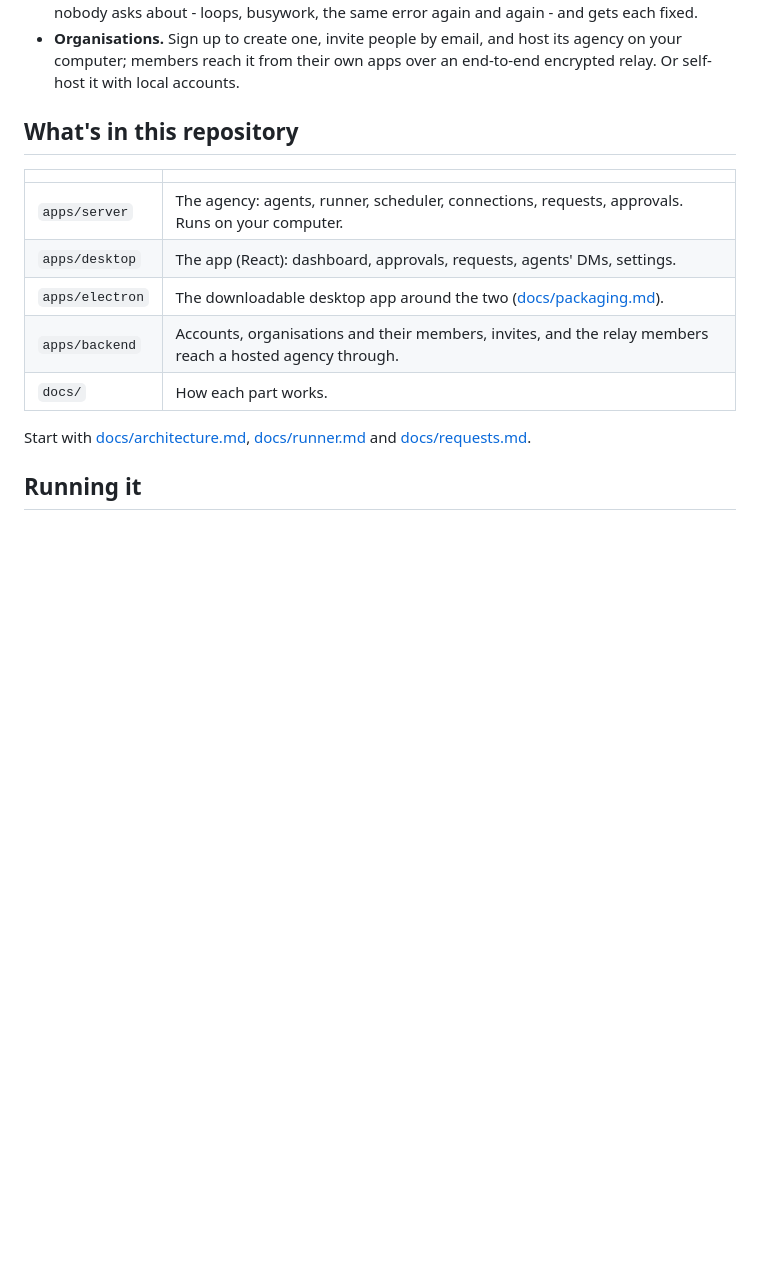
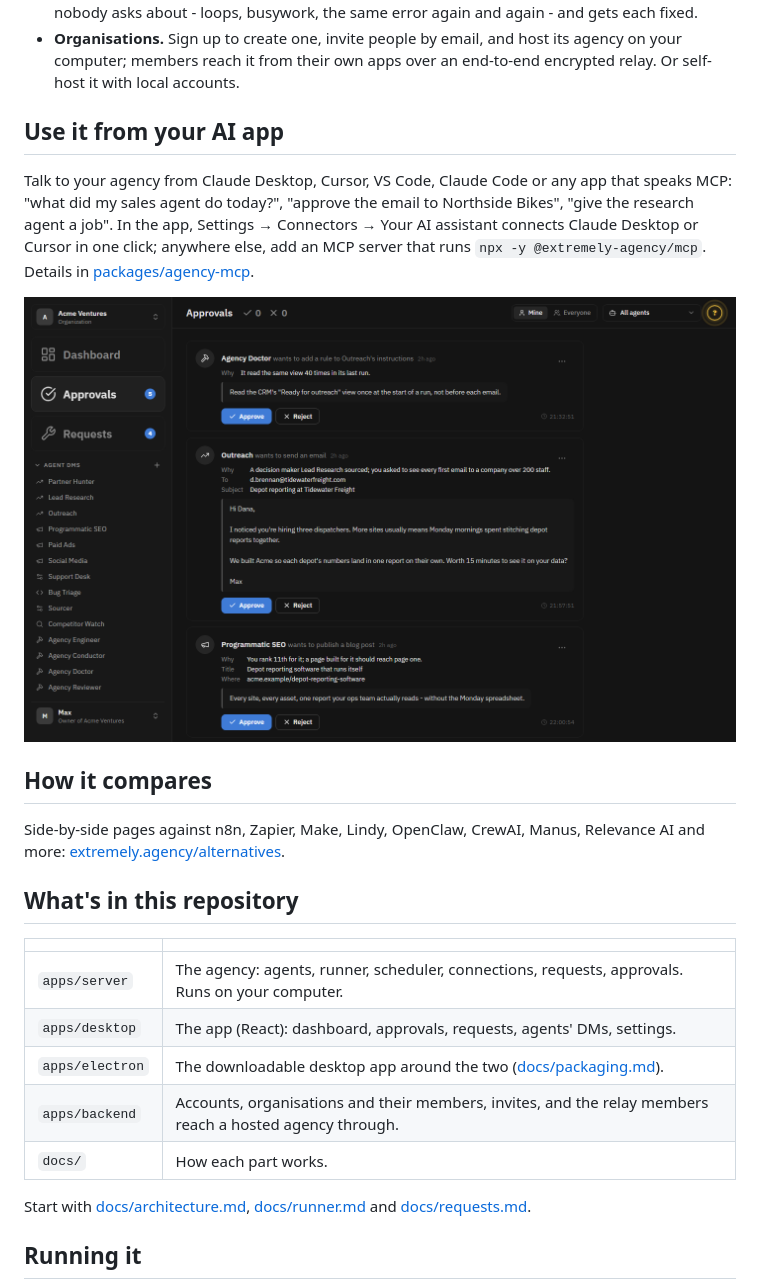
Before and after one commit to maxkxd/extremely-autonomous-agents, a Markdown page: README.md, the part around one of its changes. GitHub-like rendering; pictures changed too: docs/images/approvals.png (added); blank space fills up the shorter version.

```diff
--- a/README.md
+++ b/README.md
@@ -36,6 +37,22 @@ extra to pay for them. [extremely.agency](https://extremely.agency)
 - **Organisations.** Sign up to create one, invite people by email, and host its
   agency on your computer; members reach it from their own apps over an
   end-to-end encrypted relay. Or self-host it with local accounts.
+
+## Use it from your AI app
+
+Talk to your agency from Claude Desktop, Cursor, VS Code, Claude Code or any app
+that speaks MCP: "what did my sales agent do today?", "approve the email to
+Northside Bikes", "give the research agent a job". In the app, Settings →
+Connectors → Your AI assistant connects Claude Desktop or Cursor in one click;
+anywhere else, add an MCP server that runs `npx -y @extremely-agency/mcp`.
+Details in [packages/agency-mcp](packages/agency-mcp).
+
+![Approvals: every tool is silent, logged or waits for you](docs/images/approvals.png)
+
+## How it compares
+
+Side-by-side pages against n8n, Zapier, Make, Lindy, OpenClaw, CrewAI, Manus,
+Relevance AI and more: [extremely.agency/alternatives](https://extremely.agency/alternatives/).
 
 ## What's in this repository
 
```
Also changed, not shown: other parts of README.md (+9 -8 lines), docs/images/dashboard.png (added).
